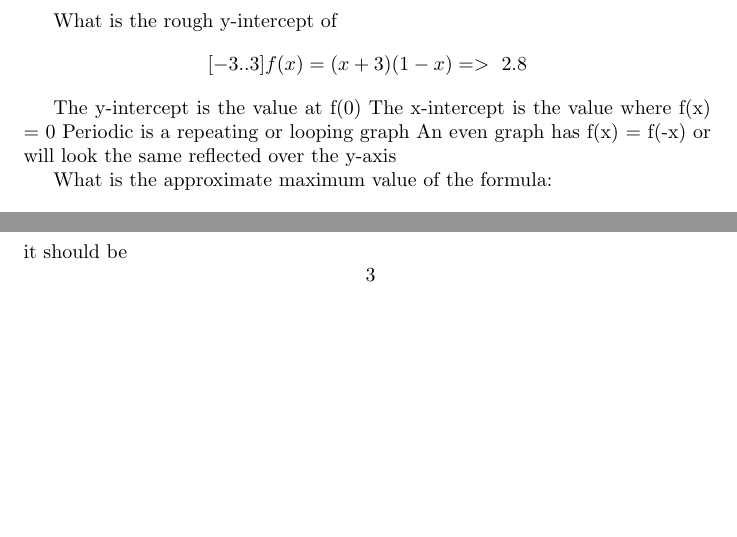
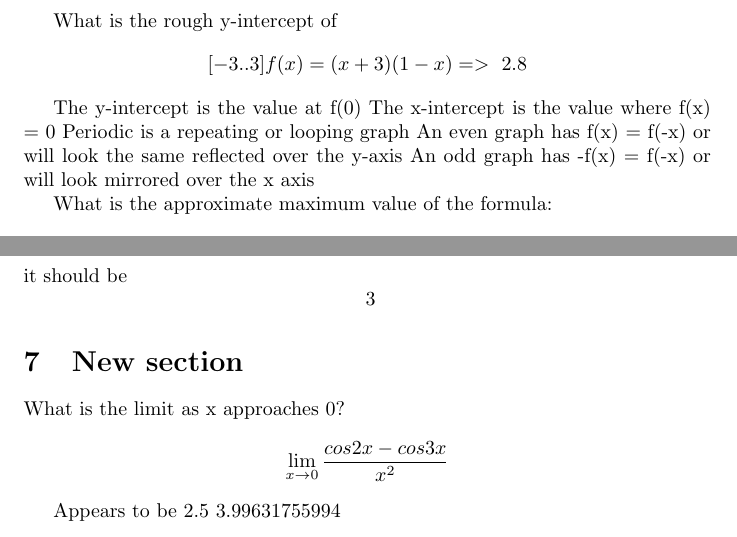
Before and after one commit to steveshogren/graphing-calc-learnings, a LaTeX document (calc-one.tex): two parts of pages 1 and 3 of 3, joined at a grey line, cut so that both start at the same text, the shorter picture padded with empty space. Compiled offline with pdfLaTeX.

Commit message:
Solving a limit

```diff
--- a/calc-one.tex
+++ b/calc-one.tex
@@ -45,6 +45,7 @@ The y-intercept is the value at f(0)
 The x-intercept is the value where f(x) = 0
 Periodic is a repeating or looping graph
 An even graph has f(x) = f(-x) or will look the same reflected over the y-axis
+An odd graph has -f(x) = f(-x) or will look mirrored over the x axis
 
 What is the approximate maximum value of the formula:
 
@@ -109,5 +110,11 @@ $$=240$$
 
 What is the y-intercept or x(0) of $$-(x-1)(x+3)$$ it should be $$~3$$
 
+\section{New section}
+
+What is the limit as x approaches 0? $$\lim_{x\to0} \frac{cos2x - cos3x}{x^2}$$
+
+Appears to be 2.5
+3.99631755994
 
 \end{document}
```
Also changed, not shown: calc-one.pdf, 1 other file.
